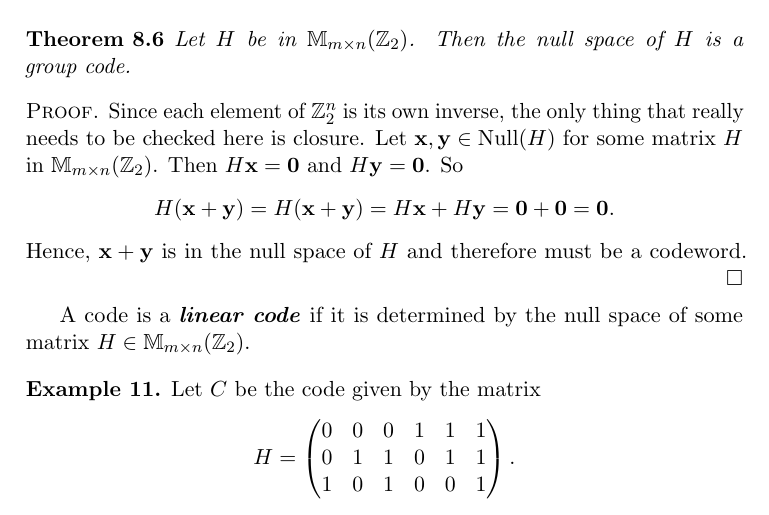
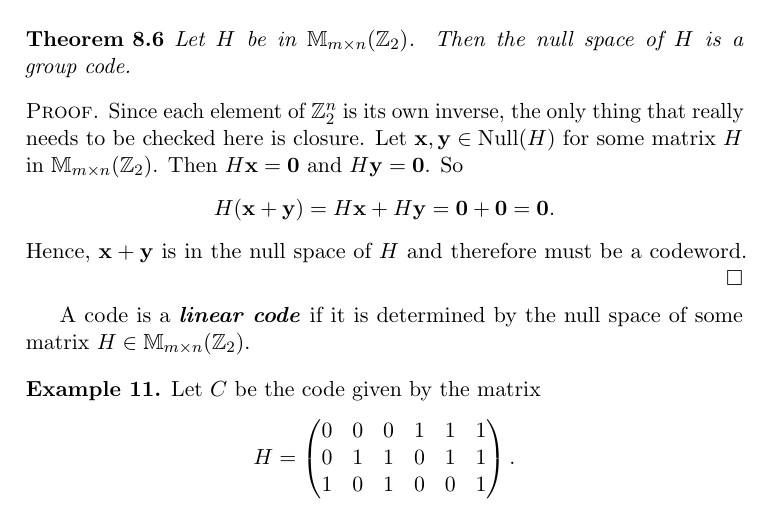
Before and after one commit to twjudson/aata, a LaTeX thesis (aata.tex, which reads algcodes.tex): part of page 135 of 400, cut so that both start at the same text. Compiled offline with pdfLaTeX; a missing font is replaced by an installed copy or a similar font.

Commit message:
typo correction in algcodes.tex

```diff
--- a/algcodes.tex
+++ b/algcodes.tex
@@ -814,7 +814,7 @@ thing that really needs to be checked here is closure. Let ${\mathbf x},
 n}({\mathbb Z}_2)$. Then $H{\mathbf x} = {\mathbf 0}$ and $H{\mathbf y} =
 {\mathbf 0}$. So
 \[
-H({\mathbf x}+{\mathbf y}) = H({\mathbf x} +{\mathbf y})
+H({\mathbf x}+{\mathbf y})
 =
 H{\mathbf x} + H{\mathbf y} = {\mathbf 0}
 +
```
Also changed, not shown: algcodes.tex (2 more changed lines).
